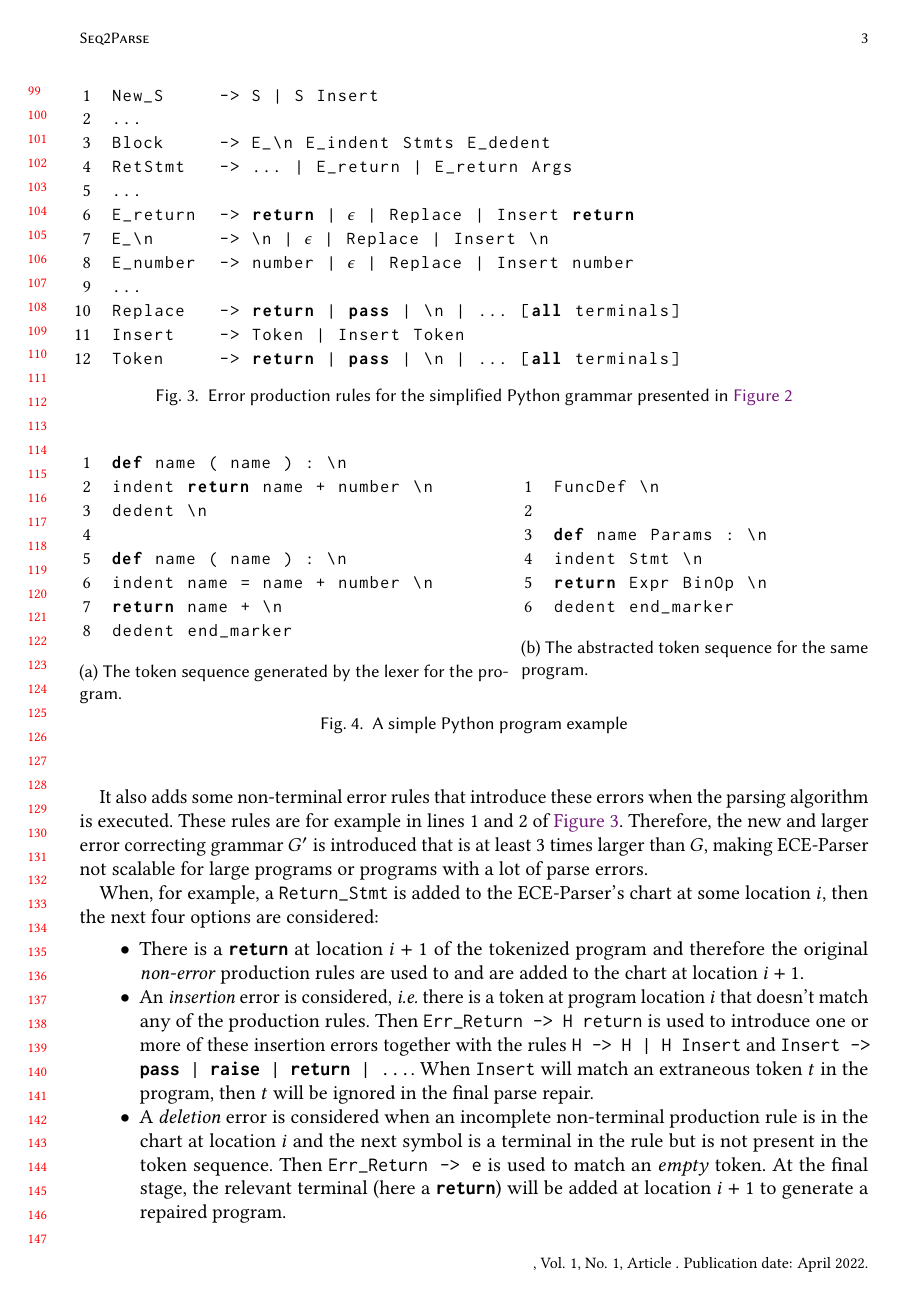
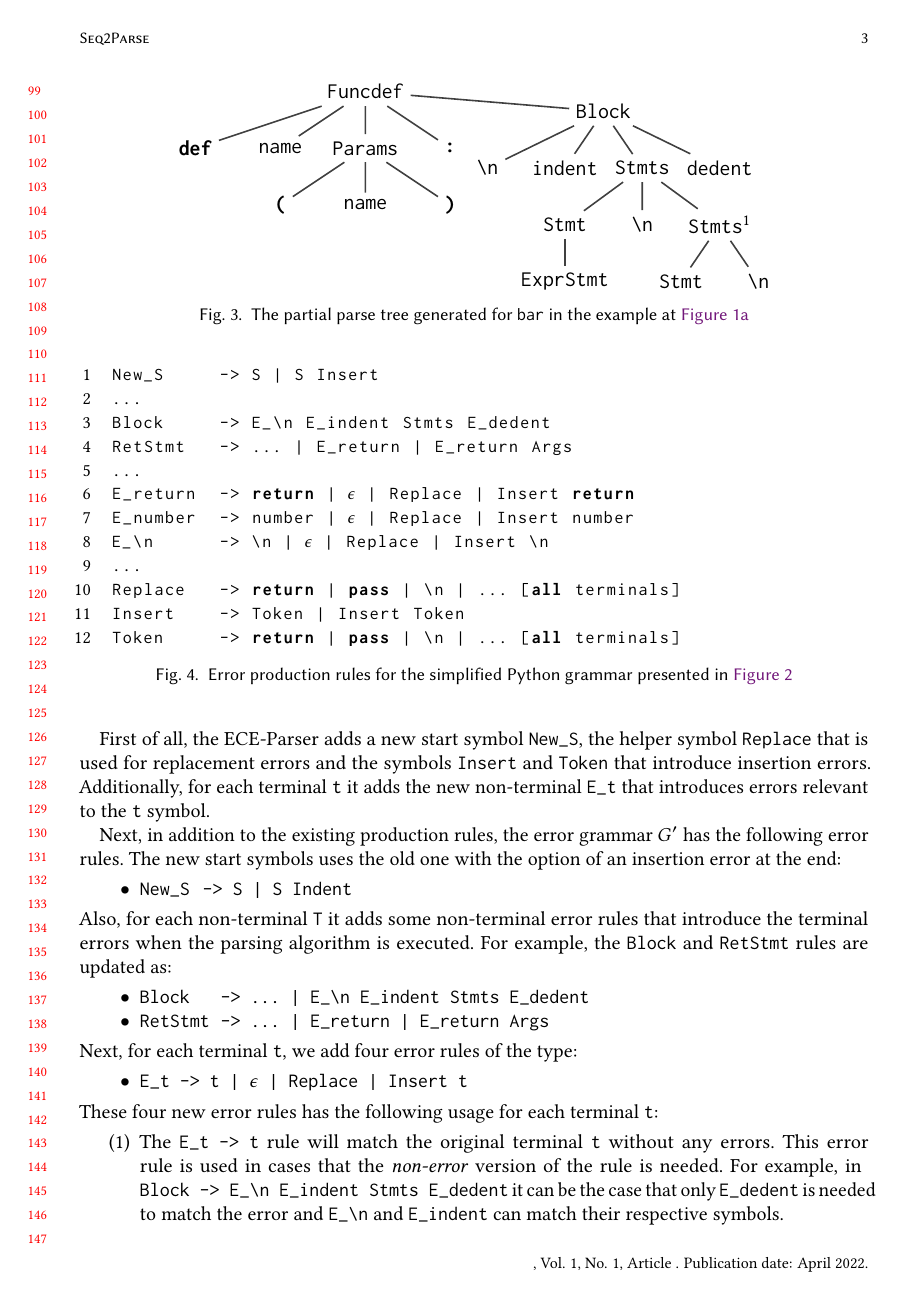
Before and after one commit to gsakkas/seq2parse, a LaTeX paper (paper/oopsla22-submission/main.tex, which reads paper/oopsla22-submission/overview.tex, paper/oopsla22-submission/partial-parse-example.tex): page 3 of 22. Compiled offline with pdfLaTeX.

Commit message:
Updated overview error rules

```diff
--- a/paper/oopsla22-submission/main.tex
+++ b/paper/oopsla22-submission/main.tex
@@ -75,9 +75,10 @@
 \usepackage{wrapfig}
 
 \lstset{
-  language=Caml,
+  language=Python,
   basicstyle=\ttfamily,
   keywordstyle=\ttfamily,
+  mathescape=true
 }
 
 \lstnewenvironment{code}{
@@ -131,7 +132,7 @@
 
 \newcommand{\algorithmautorefname}{Algorithm}
 
-\lstMakeShortInline[mathescape=true]{|}
+\lstMakeShortInline[language=Python, mathescape=true]{|}
 
 %% Our commands
 \usepackage{commands}
--- a/paper/oopsla22-submission/overview.tex
+++ b/paper/oopsla22-submission/overview.tex
@@ -188,60 +188,12 @@ for the terminal \texttt{return}.
 
-\begin{figure}[t]
-\centering
-\begin{minipage}[c]{0.54\linewidth}
-\begin{ecode}
-def name ( name ) : \n
-indent return name + number \n
-dedent \n
+First of all, the ECE-Parser adds a new start symbol |New_S|, the helper symbol
+|Replace| that is used for replacement errors and the symbols |Insert| and
+|Token| that introduce insertion errors. Additionally, for each terminal |t| it
+adds the new non-terminal |E_t| that introduces errors relevant to the |t|
+symbol.
 
-def name ( name ) : \n
-indent name = name + number \n
-return name + \n
-dedent end_marker
-\end{ecode}
-\subcaption{The token sequence generated by the lexer for the program.}
-\label{fig:prog-seq}
-\end{minipage}%
-\hspace{0.02\linewidth}%
-\begin{minipage}[c]{0.44\linewidth}
-\begin{ecode}
-FuncDef \n
-
-def name Params : \n
-indent Stmt \n
-return Expr BinOp \n
-dedent end_marker
-\end{ecode}
-\subcaption{The abstracted token sequence for the same program.}
-\label{fig:abstract-prog-seq}
-\end{minipage}
-\caption{A simple Python program example}
-\end{figure}
-
-It also adds some non-terminal error rules that introduce these errors when the
-parsing algorithm is executed. These rules are for example in lines 1 and 2 of
-\autoref{fig:error-rules}. Therefore, the new and larger error correcting
-grammar $G'$ is introduced that is at least 3 times larger than $G$, making ECE-Parser
-not scalable for large programs or programs with a lot of parse errors.
-
-When, for example, a \texttt{Return\_Stmt} is added to the ECE-Parser's chart at some
-location $i$, then the next four options are considered:
+Next, in addition to the existing production rules, the error grammar $G'$ has
+the following error rules. The new start symbols uses the old one with the
+option of an insertion error at the end:
 \begin{itemize}
-  \item There is a \texttt{\bfseries return} at location $i+1$ of the tokenized
-  program and therefore the original \emph{non-error} production rules are used
-  to and are added to the chart at location $i+1$.
-  \item An \emph{insertion} error is considered, \ie there is a token at program
-  location $i$ that doesn't match any of the production rules. Then
-  \texttt{Err\_Return -> H return} is used to introduce one or more of these
-  insertion errors together with the rules \texttt{H -> H \textbar\ H Insert}
-  and \texttt{Insert -> \textbf{pass} \textbar\ \textbf{raise} \textbar\
-  \textbf{return} \textbar\ ...}. When \texttt{Insert} will match an
-  extraneous token $t$ in the program, then $t$ will be ignored in the final
-  parse repair.
-  \item A \emph{deletion} error is considered when an incomplete non-terminal
-  production rule is in the chart at location $i$ and the next symbol is a
-  terminal in the rule but is not present in the token sequence. Then
-  \texttt{Err\_Return -> e} is used to match an \emph{empty} token. At the final
-  stage, the relevant terminal (here a \texttt{\textbf{return}}) will be added
-  at location $i+1$ to generate a repaired program.
-  \item A \emph{replacement} error is considered here when an incomplete
+  \item \lstinline{New_S  -> S | S Indent}
@@ -253 +200,27 @@ location $i$, then the next four options are considered:
 \end{itemize}
+Also, for each non-terminal |T| it adds some non-terminal error rules that
+introduce the terminal errors when the parsing algorithm is executed. For
+example, the |Block| and |RetStmt| rules are updated as:
+\begin{itemize}
+  \item \lstinline{Block    -> ... | E_\n E_indent Stmts E_dedent}
+  \item \lstinline{RetStmt  -> ... | E_return | E_return Args}
+\end{itemize}
+% Therefore, the new and larger error correcting grammar $G'$ is introduced that
+% is at least 3 times larger than $G$, making ECE-Parser not scalable for large
+% programs or programs with a lot of parse errors.
+Next, for each terminal |t|, we add four error rules of the type:
+\begin{itemize}
+  \item \lstinline{E_t -> t | $\epsilon$ | Replace | Insert t}
+\end{itemize}
+These four new error rules has the following usage for each terminal |t|:
+\begin{enumerate}
+  \item The |E_t -> t| rule will match the original terminal |t| without any
+  errors. This error rule is used in cases that the \emph{non-error} version of
+  the rule is needed. For example, in \break
+  |Block -> E_\n E_indent Stmts E_dedent| it can be the case that only
+  |E_dedent| is needed to match the error and |E_\n| and |E_indent| can match
+  their respective symbols.
+  \item Using |E_t ->| $\epsilon$ a \emph{deletion} error is considered. The
+  error rule will match \emph{nothing} or the \emph{empty token} $\epsilon$ in
+  the program, meaning the terminal is missing.
+  \item Using |E_t -> Replace| a \emph{replacement} error is considered.
--- a/paper/oopsla22-submission/partial-parse-example.tex
+++ b/paper/oopsla22-submission/partial-parse-example.tex
@@ -1,3 +1,7 @@
 \begin{figure}
     \centering
     \begin{tikzpicture}
+    [font=\large, edge from parent,
+    % every node/.style={top color=white, bottom color=black!20,
+    % ellipse, minimum size=8mm, draw=black!75,
+    % thick, drop shadow, align=center},
@@ -8,6 +8,6 @@
     edge from parent/.style={draw=black!75, thick},
-    level distance=1.2cm, xscale=1.1]
-    \node (func) {Funcdef}
+    level distance=1.0cm]
+    \node (func) {\texttt{Funcdef}}
         child {
             node (def) {\texttt{\bfseries def}}
         }
@@ -29,15 +29,15 @@
         child {
             node (colon) {\texttt{\bfseries :}}
         }
-        child [level distance=0.6cm, xscale=1.55] {
+        child [level distance=0.35cm, xscale=1.4] {
             node (block) {\texttt{Block}}
-            child [level distance=1.2cm, xscale=0.7] {
+            child [level distance=1.0cm, xscale=0.65] {
                 node (newline1) {\texttt{\textbackslash n}}
             }
-            child [level distance=1.2cm, xscale=0.7] {
+            child [level distance=1.0cm, xscale=0.65] {
                 node (indent) {\texttt{indent}}
             }
-            child [level distance=1.2cm, xscale=0.7] {
+            child [level distance=1.0cm, xscale=0.65] {
                 node (stmts1) {\texttt{Stmts}}
                 child {
                     node (stmt1) {\texttt{Stmt}}
```
Also changed, not shown: paper/oopsla22-submission/overview.tex (108 more changed lines), paper/oopsla22-submission/partial-parse-example.tex (6 more changed lines).
